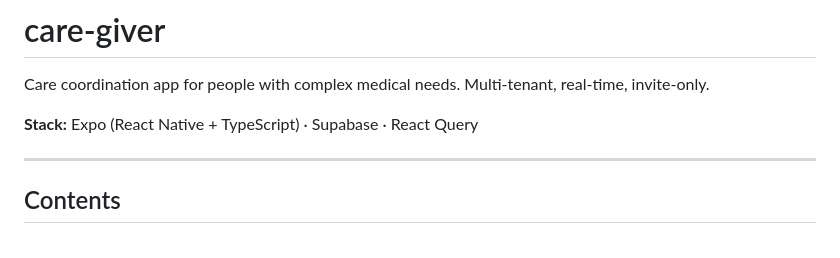
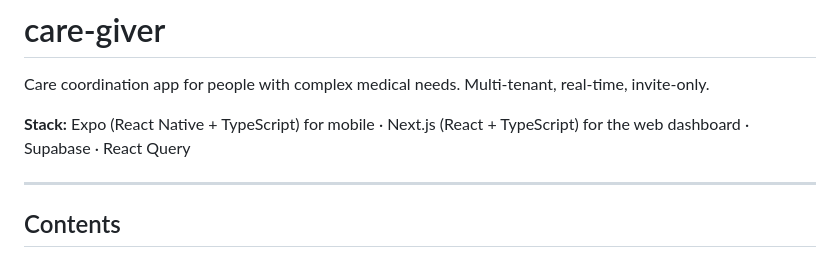
Before and after one commit to seanfitzg/care-giver, a Markdown page: README.md, the part around the change. Rendered like a GitHub page.

Commit message:
docs: note Next.js web dashboard in README stack line
Co-Authored-By: Claude Sonnet 5 <noreply@anthropic.com>

```diff
--- a/README.md
+++ b/README.md
@@ -2,7 +2,7 @@
 
 Care coordination app for people with complex medical needs. Multi-tenant, real-time, invite-only.
 
-**Stack:** Expo (React Native + TypeScript) · Supabase · React Query
+**Stack:** Expo (React Native + TypeScript) for mobile · Next.js (React + TypeScript) for the web dashboard · Supabase · React Query
 
 ---
 
```
